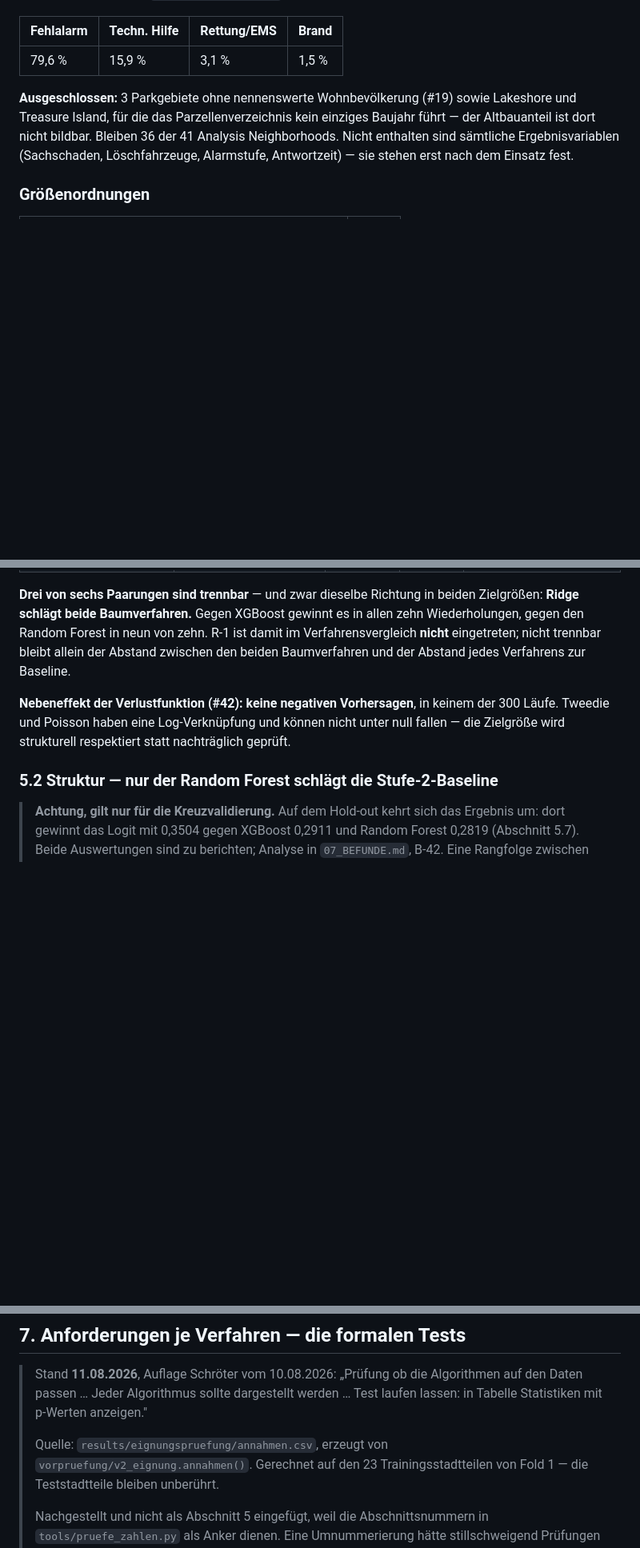
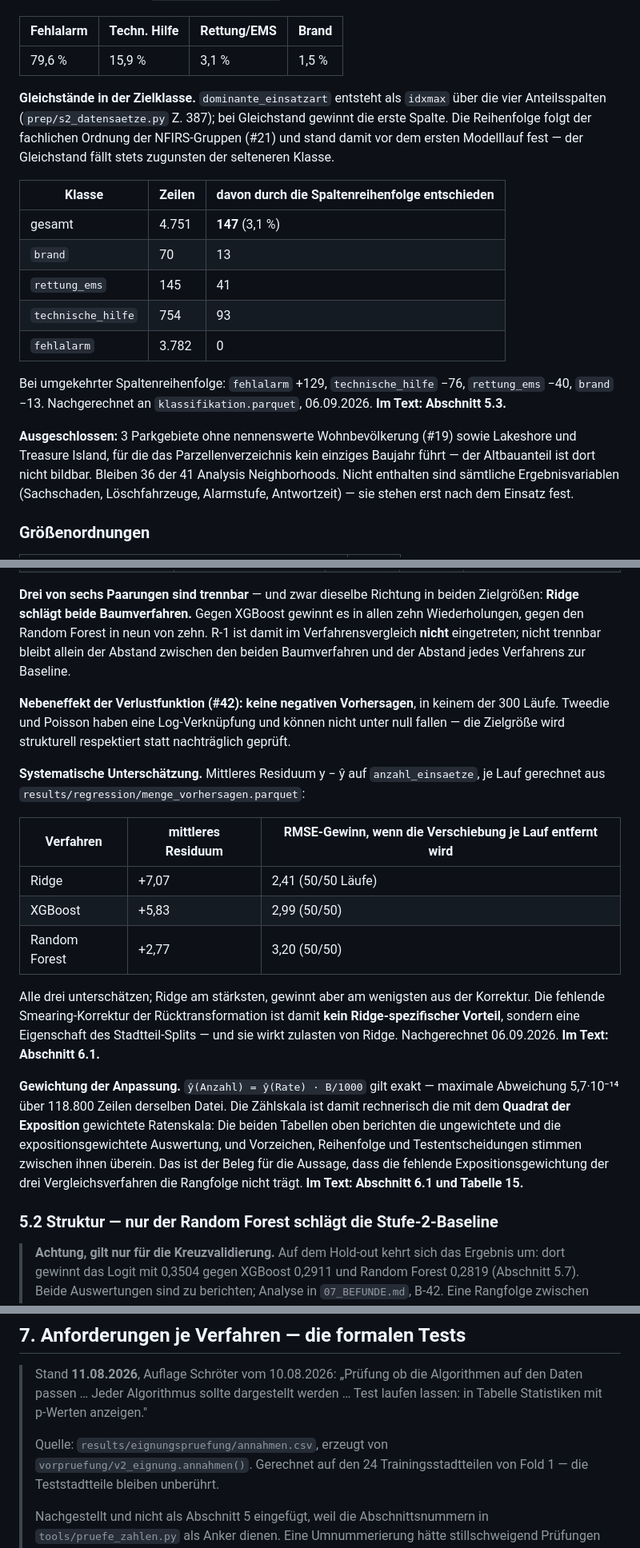
Before and after one commit to lukasn525/sffd_analyse, a Markdown page: docs/03_STAND.md, 3 parts joined by grey strips. Shown at 80% size. Rendered like a GitHub page; blank space fills up the shorter version.

Commit message:
abgabe-2026-09

```diff
--- a/docs/03_STAND.md
+++ b/docs/03_STAND.md
@@ -63,6 +63,24 @@ Accuracy hier wertlos:
 | Fehlalarm | Techn. Hilfe | Rettung/EMS | Brand |
 |---|---|---|---|
 | 79,6 % | 15,9 % | 3,1 % | 1,5 % |
+
+**Gleichstände in der Zielklasse.** `dominante_einsatzart` entsteht als `idxmax`
+über die vier Anteilsspalten (`prep/s2_datensaetze.py` Z. 387); bei Gleichstand
+gewinnt die erste Spalte. Die Reihenfolge folgt der fachlichen Ordnung der
+NFIRS-Gruppen (#21) und stand damit vor dem ersten Modelllauf fest — der
+Gleichstand fällt stets zugunsten der selteneren Klasse.
+
+| Klasse | Zeilen | davon durch die Spaltenreihenfolge entschieden |
+|---|---|---|
+| gesamt | 4.751 | **147** (3,1 %) |
+| `brand` | 70 | 13 |
+| `rettung_ems` | 145 | 41 |
+| `technische_hilfe` | 754 | 93 |
+| `fehlalarm` | 3.782 | 0 |
+
+Bei umgekehrter Spaltenreihenfolge: `fehlalarm` +129, `technische_hilfe` −76,
+`rettung_ems` −40, `brand` −13. Nachgerechnet an `klassifikation.parquet`,
+06.09.2026. **Im Text: Abschnitt 5.3.**
 
 **Ausgeschlossen:** 3 Parkgebiete ohne nennenswerte Wohnbevölkerung (#19)
 sowie Lakeshore und Treasure Island, für die das Parzellenverzeichnis kein
@@ -371,6 +389,31 @@ in keinem der 300 Läufe. Tweedie und Poisson haben eine Log-Verknüpfung und
 können nicht unter null fallen — die Zielgröße wird strukturell respektiert
 statt nachträglich geprüft.
 
+**Systematische Unterschätzung.** Mittleres Residuum y − ŷ auf
+`anzahl_einsaetze`, je Lauf gerechnet aus
+`results/regression/menge_vorhersagen.parquet`:
+
+| Verfahren | mittleres Residuum | RMSE-Gewinn, wenn die Verschiebung je Lauf entfernt wird |
+|---|---|---|
+| Ridge | +7,07 | 2,41 (50/50 Läufe) |
+| XGBoost | +5,83 | 2,99 (50/50) |
+| Random Forest | +2,77 | 3,20 (50/50) |
+
+Alle drei unterschätzen; Ridge am stärksten, gewinnt aber am wenigsten aus der
+Korrektur. Die fehlende Smearing-Korrektur der Rücktransformation ist damit
+**kein Ridge-spezifischer Vorteil**, sondern eine Eigenschaft des
+Stadtteil-Splits — und sie wirkt zulasten von Ridge. Nachgerechnet 06.09.2026.
+**Im Text: Abschnitt 6.1.**
+
+**Gewichtung der Anpassung.** `ŷ(Anzahl) = ŷ(Rate) · B/1000` gilt exakt —
+maximale Abweichung 5,7·10⁻¹⁴ über 118.800 Zeilen derselben Datei. Die Zählskala
+ist damit rechnerisch die mit dem **Quadrat der Exposition** gewichtete
+Ratenskala: Die beiden Tabellen oben berichten die ungewichtete und die
+expositionsgewichtete Auswertung, und Vorzeichen, Reihenfolge und
+Testentscheidungen stimmen zwischen ihnen überein. Das ist der Beleg für die
+Aussage, dass die fehlende Expositionsgewichtung der drei Vergleichsverfahren
+die Rangfolge nicht trägt. **Im Text: Abschnitt 6.1 und Tabelle 15.**
+
 ### 5.2 Struktur — nur der Random Forest schlägt die Stufe-2-Baseline
 
 > **Achtung, gilt nur für die Kreuzvalidierung.** Auf dem Hold-out kehrt sich
@@ -746,7 +807,7 @@ ist nicht nachweisbar (B-27).
 > werden … Test laufen lassen: in Tabelle Statistiken mit p-Werten anzeigen."
 >
 > Quelle: `results/eignungspruefung/annahmen.csv`, erzeugt von
-> `vorpruefung/v2_eignung.annahmen()`. Gerechnet auf den 23
+> `vorpruefung/v2_eignung.annahmen()`. Gerechnet auf den 24
 > Trainingsstadtteilen von Fold 1 — die Teststadtteile bleiben unberührt.
 >
 > Nachgestellt und nicht als Abschnitt 5 eingefügt, weil die Abschnittsnummern
```
Also changed, not shown: other parts of docs/03_STAND.md (+29 -1 lines).
